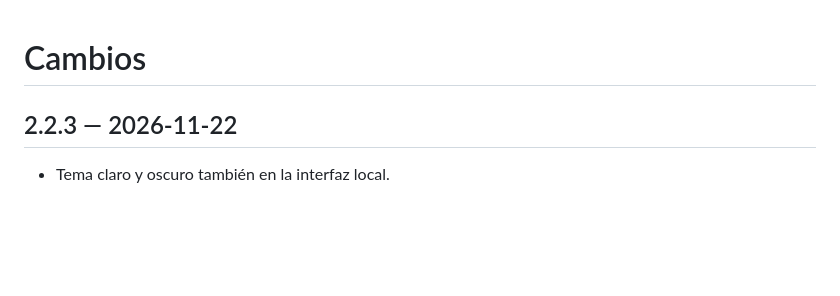
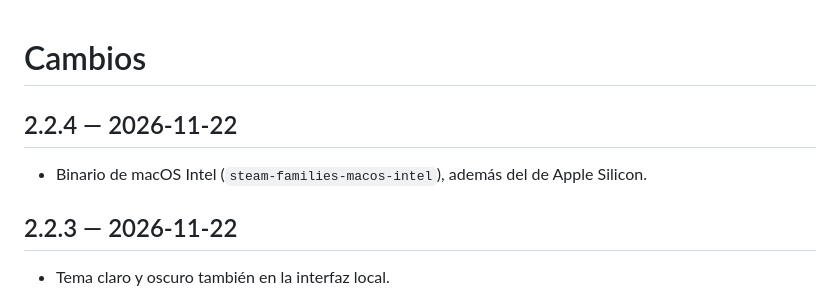
Before and after one commit to IkerAbad/steam-family-library, a Markdown page: CHANGELOG.md, the part around the change. Drawn GitHub-style; blank space fills up the shorter version.

Commit message:
Prepara la 2.2.4
- Versión 2.2.4.
- Changelog y captura actualizados.

```diff
--- a/CHANGELOG.md
+++ b/CHANGELOG.md
@@ -1,4 +1,8 @@
 # Cambios
+
+## 2.2.4 — 2026-11-22
+
+- Binario de macOS Intel (`steam-families-macos-intel`), además del de Apple Silicon.
 
 ## 2.2.3 — 2026-11-22
 
```
Also changed, not shown: docs/panel.png, 1 other file.
